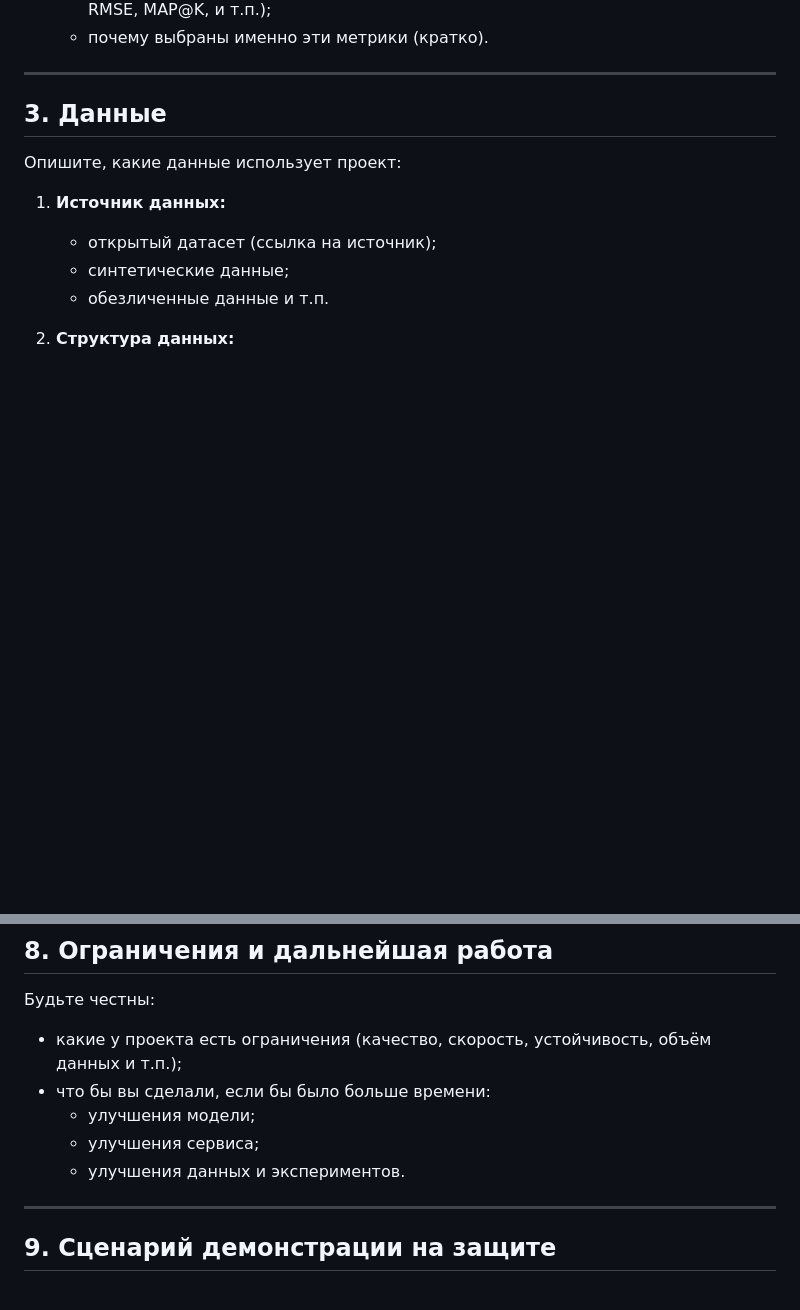
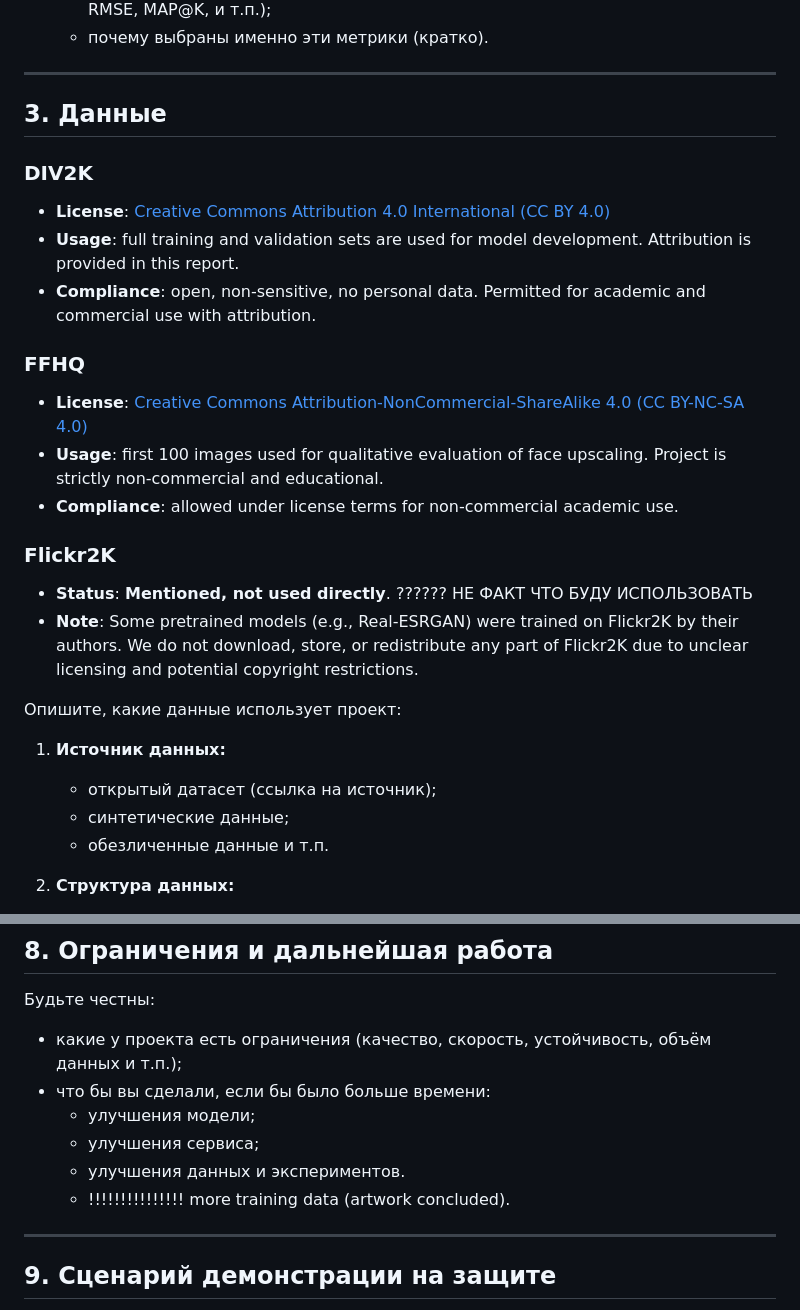
Before and after one commit to SaTr0V/AI_Engineering_Course, a Markdown page: project/report.md, 2 parts joined by grey strips. Drawn GitHub-style; blank space fills up the shorter version.

Commit message:
Add todo and credit dataset author

```diff
--- a/project/report.md
+++ b/project/report.md
@@ -37,6 +37,21 @@
 ---
 
 ## 3. Данные
+
+### DIV2K
+- **License**: [Creative Commons Attribution 4.0 International (CC BY 4.0)](https://creativecommons.org/licenses/by/4.0/)
+- **Usage**: full training and validation sets are used for model development. Attribution is provided in this report.
+- **Compliance**: open, non-sensitive, no personal data. Permitted for academic and commercial use with attribution.
+
+### FFHQ
+- **License**: [Creative Commons Attribution-NonCommercial-ShareAlike 4.0 (CC BY-NC-SA 4.0)](https://creativecommons.org/licenses/by-nc-sa/4.0/)
+- **Usage**: first 100 images used for qualitative evaluation of face upscaling. Project is strictly non-commercial and educational.
+- **Compliance**: allowed under license terms for non-commercial academic use.
+
+### Flickr2K
+- **Status**: **Mentioned, not used directly**.
+?????? НЕ ФАКТ ЧТО БУДУ ИСПОЛЬЗОВАТЬ
+- **Note**: Some pretrained models (e.g., Real-ESRGAN) were trained on Flickr2K by their authors. We do not download, store, or redistribute any part of Flickr2K due to unclear licensing and potential copyright restrictions.
 
 Опишите, какие данные использует проект:
 
@@ -148,6 +163,7 @@
   - улучшения модели;
   - улучшения сервиса;
   - улучшения данных и экспериментов.
+  - !!!!!!!!!!!!!!! more training data (artwork concluded).
 
 ---
 
```
Also changed, not shown: project/README.md (+1 -7 lines).
